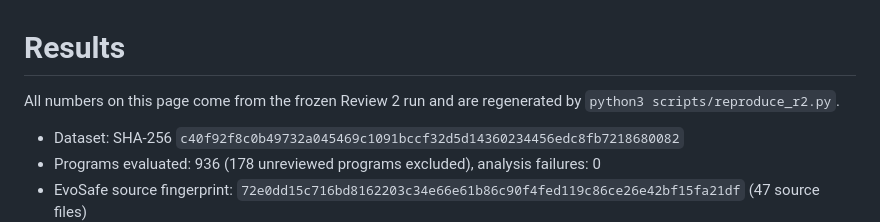
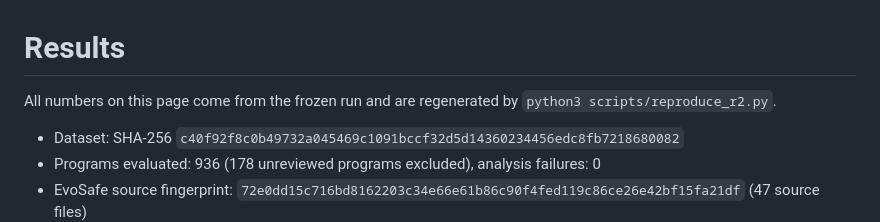
Before and after one commit to SwarnaDharshiniS/EvoSafe, a Markdown page: docs/RESULTS.md, the part around the change. Rendered like a GitHub page.

```diff
--- a/docs/RESULTS.md
+++ b/docs/RESULTS.md
@@ -1,6 +1,6 @@
 # Results
 
-All numbers on this page come from the frozen Review 2 run and are regenerated by `python3 scripts/reproduce_r2.py`.
+All numbers on this page come from the frozen run and are regenerated by `python3 scripts/reproduce_r2.py`.
 
 - Dataset: SHA-256 `c40f92f8c0b49732a045469c1091bccf32d5d14360234456edc8fb7218680082`
 - Programs evaluated: 936 (178 unreviewed programs excluded), analysis failures: 0
```
Also changed, not shown: README.md (+10 -24 lines).
